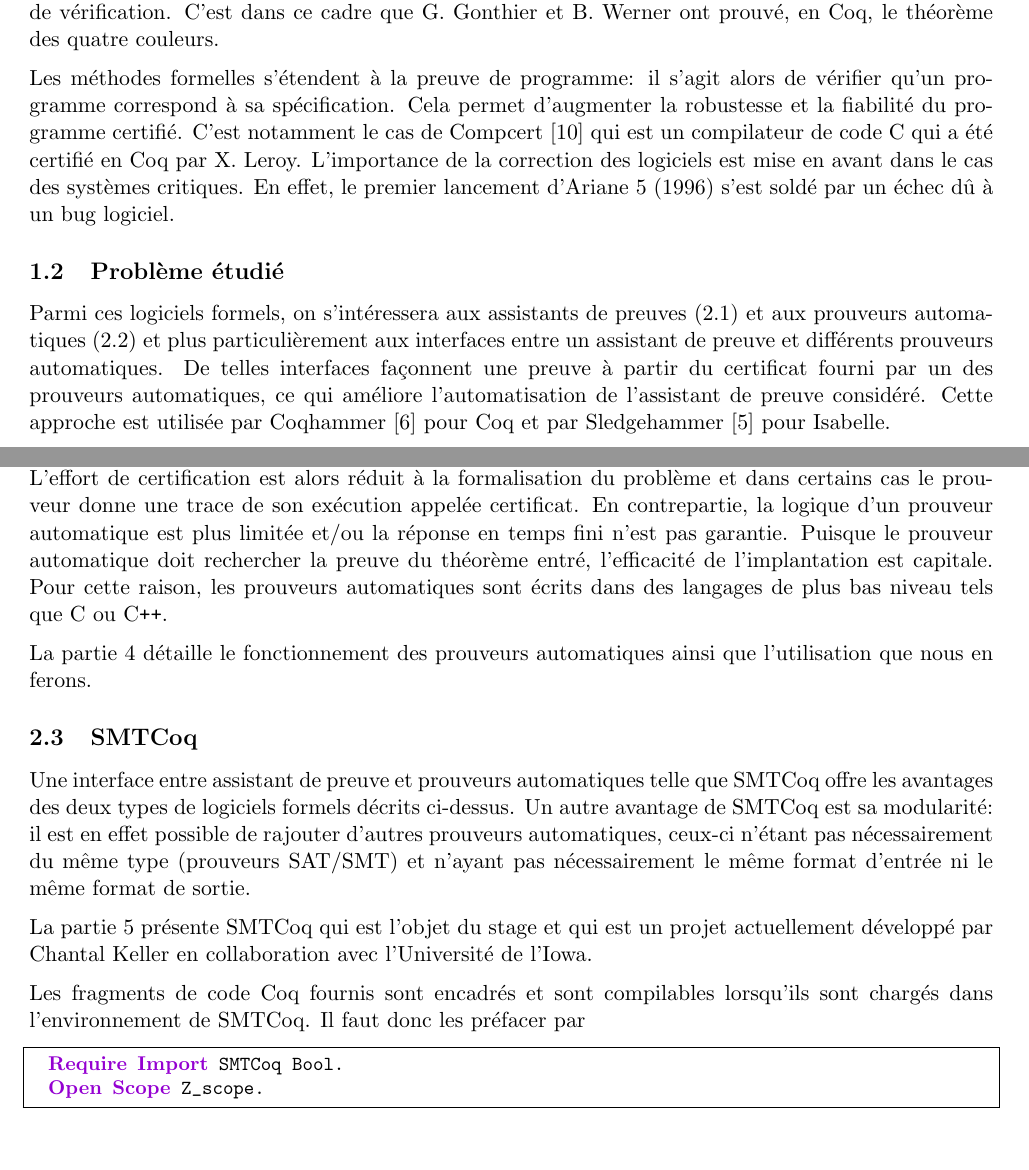
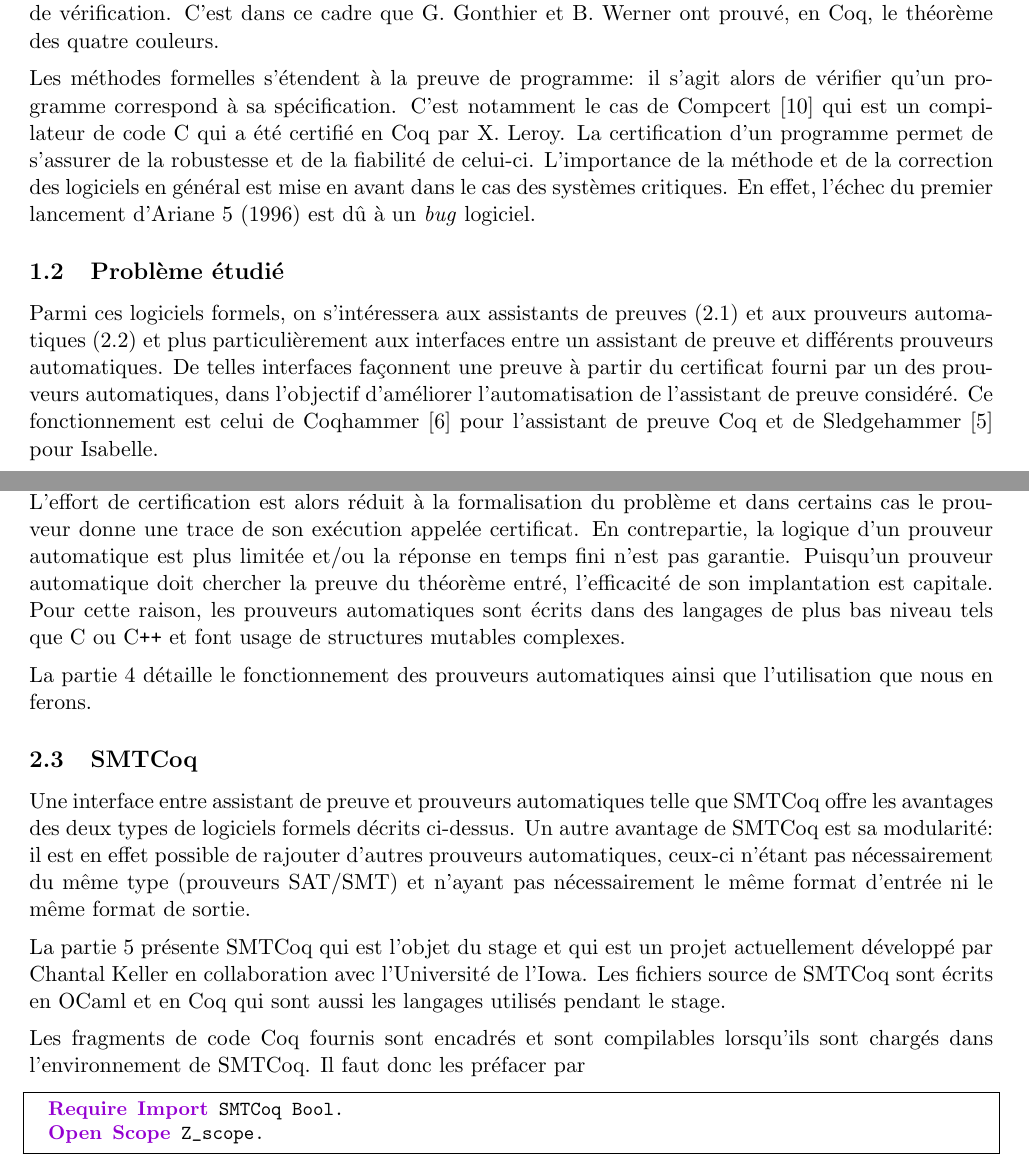
Before and after one commit to QGarchery/stage_atp, a LaTeX document (rapport/main.tex): two parts of pages 1 and 3 of 27, joined at a grey line, cut so that both start at the same text. Compiled offline with pdfLaTeX.

Commit message:
midnight corrections...

```diff
--- a/rapport/main.tex
+++ b/rapport/main.tex
@@ -94,11 +94,11 @@ Université Paris-Sud / CNRS \\}
 
 Les méthodes formelles rassemblent différents logiciels formels qui permettent de formuler des propriétés mathématiques puis de les vérifier. La validité du résultat ne dépend alors que de ce logiciel de vérification. C'est dans ce cadre que G. Gonthier et B. Werner ont prouvé, en Coq, le théorème des quatre couleurs.\medbreak
 
-Les méthodes formelles s'étendent à la preuve de programme: il s'agit alors de vérifier qu'un programme correspond à sa spécification. Cela permet d'augmenter la robustesse et la fiabilité du programme certifié. C'est notamment le cas de Compcert \cite{compcert} qui est un compilateur de code C qui a été certifié en Coq par X. Leroy. L'importance de la correction des logiciels est mise en avant dans le cas des systèmes critiques. En effet, le premier lancement d'Ariane 5 (1996) s'est soldé par un échec dû à un bug logiciel.
+Les méthodes formelles s'étendent à la preuve de programme: il s'agit alors de vérifier qu'un programme correspond à sa spécification. C'est notamment le cas de Compcert \cite{compcert} qui est un compilateur de code C qui a été certifié en Coq par X. Leroy. La certification d'un programme permet de s'assurer de la robustesse et de la fiabilité de celui-ci. L'importance de la méthode et de la correction des logiciels en général est mise en avant dans le cas des systèmes critiques. En effet, l'échec du premier lancement d'Ariane 5 (1996) est dû à un \textit{bug} logiciel.
 
 \subsection{Problème étudié}
 
-Parmi ces logiciels formels, on s'intéressera aux assistants de preuves (\ref{assistants}) et aux prouveurs automatiques (\ref{prouveurs}) et plus particulièrement aux interfaces entre un assistant de preuve et différents prouveurs automatiques. De telles interfaces façonnent une preuve à partir du certificat fourni par un des prouveurs automatiques, ce qui améliore l'automatisation de l'assistant de preuve considéré. Cette approche est utilisée par Coqhammer \cite{coqhammer} pour Coq et par Sledgehammer \cite{sledgehammer_manual} pour Isabelle. \medbreak
+Parmi ces logiciels formels, on s'intéressera aux assistants de preuves (\ref{assistants}) et aux prouveurs automatiques (\ref{prouveurs}) et plus particulièrement aux interfaces entre un assistant de preuve et différents prouveurs automatiques. De telles interfaces façonnent une preuve à partir du certificat fourni par un des prouveurs automatiques, dans l'objectif d'améliorer l'automatisation de l'assistant de preuve considéré. Ce fonctionnement est celui de Coqhammer \cite{coqhammer} pour l'assistant de preuve Coq et de Sledgehammer \cite{sledgehammer_manual} pour Isabelle. \medbreak
 
 Pendant mon stage, j'ai travaillé sur SMTCoq \cite{smtcoq_code, these_keller} qui sert aussi d'interface à différents prouveurs automatiques mais qui a la particularité de reproduire fidèlement, en Coq, le certificat reçu. Cette approche permet également de vérifier les certificats fournis par les prouveurs et donc d'augmenter la confiance que l'on a dans ces outils.\medbreak
 
@@ -139,7 +139,7 @@ Dans la suite nous utiliserons Coq comme assistant de preuve. La logique de son
 
 \subsection{Prouveurs automatiques}\label{prouveurs}
 
-Les prouveurs automatiques, quant à eux, ne demandent pas de preuves de la part de l'utilisateur. L'effort de certification est alors réduit à la formalisation du problème et dans certains cas le prouveur donne une trace de son exécution appelée certificat. En contrepartie, la logique d'un prouveur automatique est plus limitée et/ou la réponse en temps fini n'est pas garantie. Puisque le prouveur automatique doit rechercher la preuve du théorème entré, l'efficacité de l'implantation est capitale. Pour cette raison, les prouveurs automatiques sont écrits dans des langages de plus bas niveau tels que C ou C\texttt{++}. \medbreak
+Les prouveurs automatiques, quant à eux, ne demandent pas de preuves de la part de l'utilisateur. L'effort de certification est alors réduit à la formalisation du problème et dans certains cas le prouveur donne une trace de son exécution appelée certificat. En contrepartie, la logique d'un prouveur automatique est plus limitée et/ou la réponse en temps fini n'est pas garantie. Puisqu'un prouveur automatique doit chercher la preuve du théorème entré, l'efficacité de son implantation est capitale. Pour cette raison, les prouveurs automatiques sont écrits dans des langages de plus bas niveau tels que C ou C\texttt{++} et font usage de structures mutables complexes. \medbreak
 
 La partie \ref{fonctionnement_prouveurs} détaille le fonctionnement des prouveurs automatiques ainsi que l'utilisation que nous en ferons.
 
@@ -149,7 +149,7 @@ La partie \ref{fonctionnement_prouveurs} détaille le fonctionnement des prouveu
 Une interface entre assistant de preuve et prouveurs automatiques telle que SMTCoq offre les avantages des deux types de logiciels formels décrits ci-dessus. Un autre avantage de SMTCoq est sa modularité: il est en effet possible de rajouter d'autres prouveurs automatiques, ceux-ci n'étant pas nécessairement du même type (prouveurs SAT/SMT) et n'ayant pas nécessairement le même format d'entrée ni le même format de sortie. \medbreak
 
 
-La partie \ref{pres_smtcoq} présente SMTCoq qui est l'objet du stage et qui est un projet actuellement développé par Chantal Keller en collaboration avec l'Université de l'Iowa. \medbreak
+La partie \ref{pres_smtcoq} présente SMTCoq qui est l'objet du stage et qui est un projet actuellement développé par Chantal Keller en collaboration avec l'Université de l'Iowa. Les fichiers source de SMTCoq sont écrits en OCaml et en Coq qui sont aussi les langages utilisés pendant le stage. \medbreak
 
 Les fragments de code Coq fournis sont encadrés et sont compilables lorsqu'ils sont chargés dans l'environnement de SMTCoq. Il faut donc les préfacer par
 \begin{lstlisting}[frame=single]
```
Also changed, not shown: rapport/biblio.bib (+1 -1 lines).
